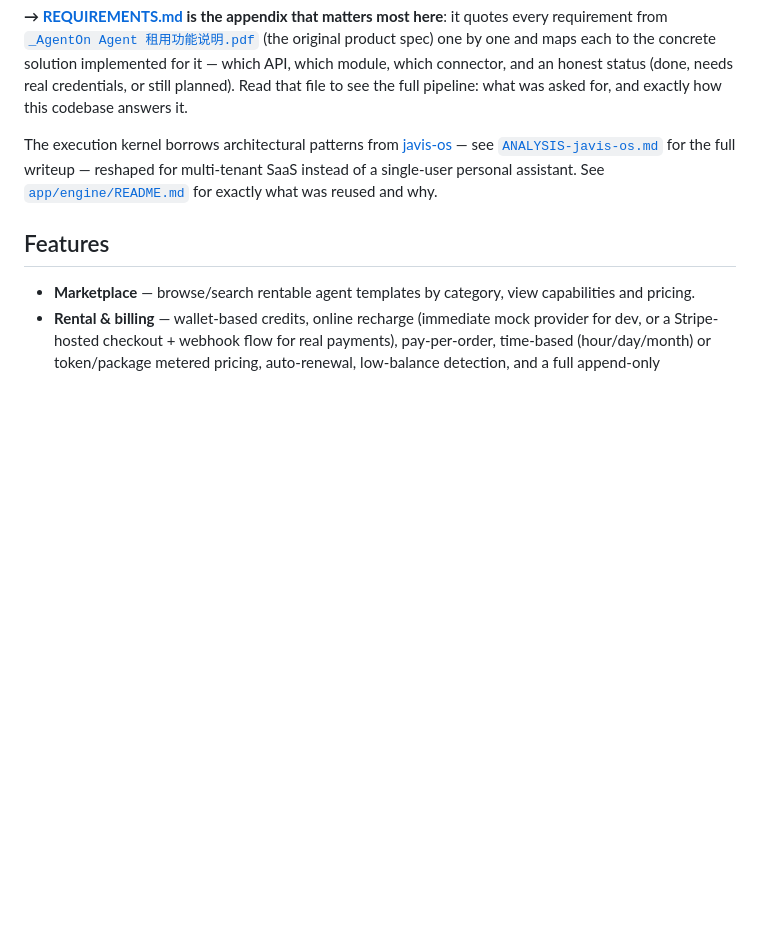
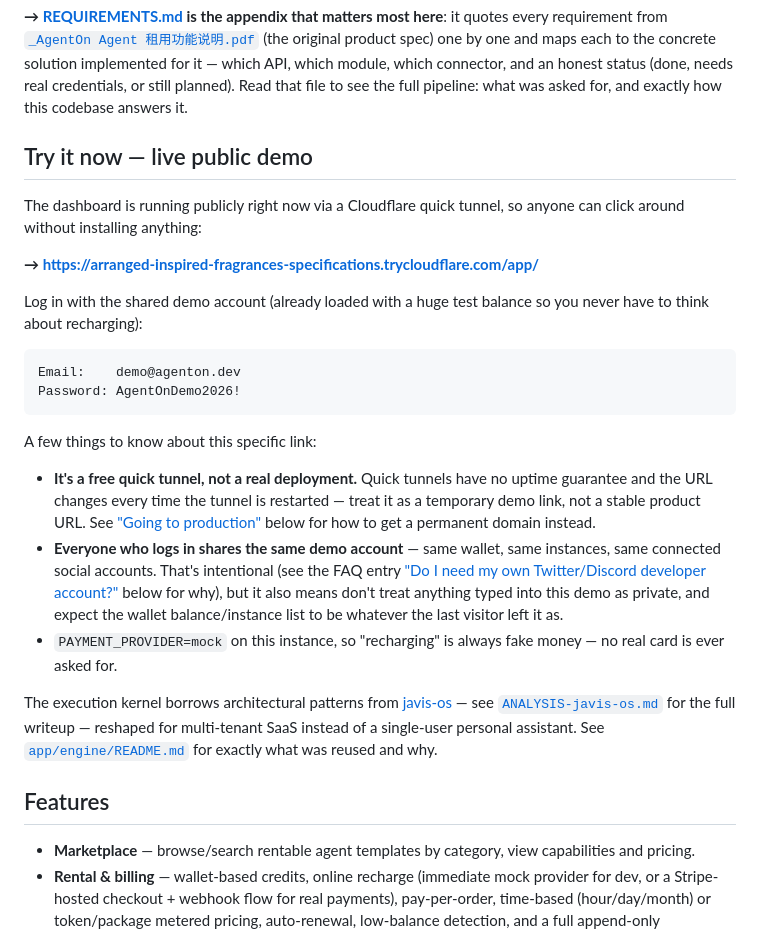
Before and after one commit to Ducy123/agenton, a Markdown page: README.md, the part around one of its changes. GitHub-like rendering; blank space fills up the shorter version.

````diff
--- a/README.md
+++ b/README.md
@@ -14,6 +14,38 @@ implemented for it — which API, which module, which connector, and an
 honest status (done, needs real credentials, or still planned). Read that
 file to see the full pipeline: what was asked for, and exactly how this
 codebase answers it.
+
+## Try it now — live public demo
+
+The dashboard is running publicly right now via a Cloudflare quick tunnel, so
+anyone can click around without installing anything:
+
+**→ https://arranged-inspired-fragrances-specifications.trycloudflare.com/app/**
+
+Log in with the shared demo account (already loaded with a huge test
+balance so you never have to think about recharging):
+
+```
+Email:    demo@agenton.dev
+Password: AgentOnDemo2026!
+```
+
+A few things to know about this specific link:
+
+- **It's a free quick tunnel, not a real deployment.** Quick tunnels have no
+  uptime guarantee and the URL changes every time the tunnel is restarted —
+  treat it as a temporary demo link, not a stable product URL. See
+  ["Going to production"](#going-to-production) below for how to get a
+  permanent domain instead.
+- **Everyone who logs in shares the same demo account** — same wallet,
+  same instances, same connected social accounts. That's intentional (see
+  the FAQ entry ["Do I need my own Twitter/Discord developer
+  account?"](#do-i-need-my-own-twitterdiscord-developer-account-to-test-this)
+  below for why), but it also means don't treat anything typed into this
+  demo as private, and expect the wallet balance/instance list to be
+  whatever the last visitor left it as.
+- `PAYMENT_PROVIDER=mock` on this instance, so "recharging" is always fake
+  money — no real card is ever asked for.
 
 The execution kernel borrows architectural patterns from
 [javis-os](https://github.com/blogminhquy/javis-os) — see
````
Also changed, not shown: other parts of README.md (+45 -0 lines).
